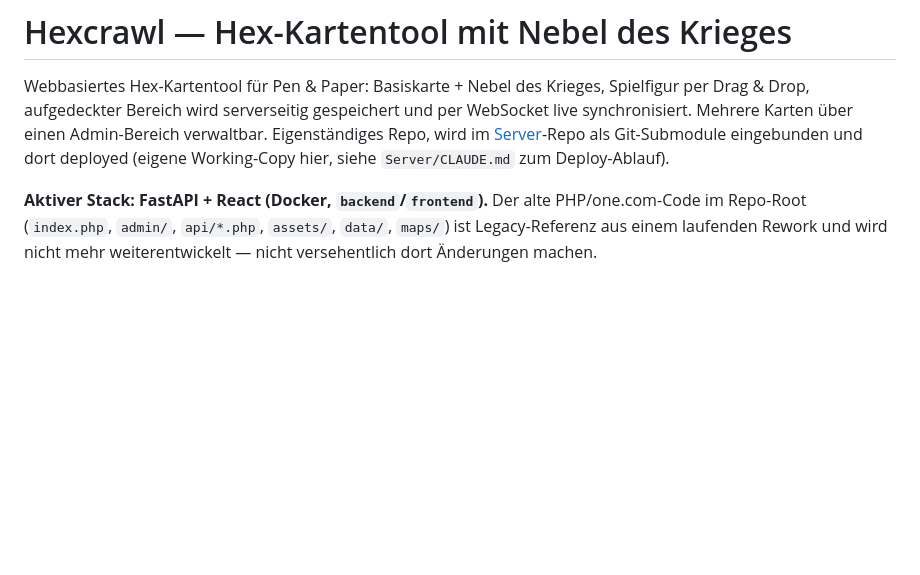
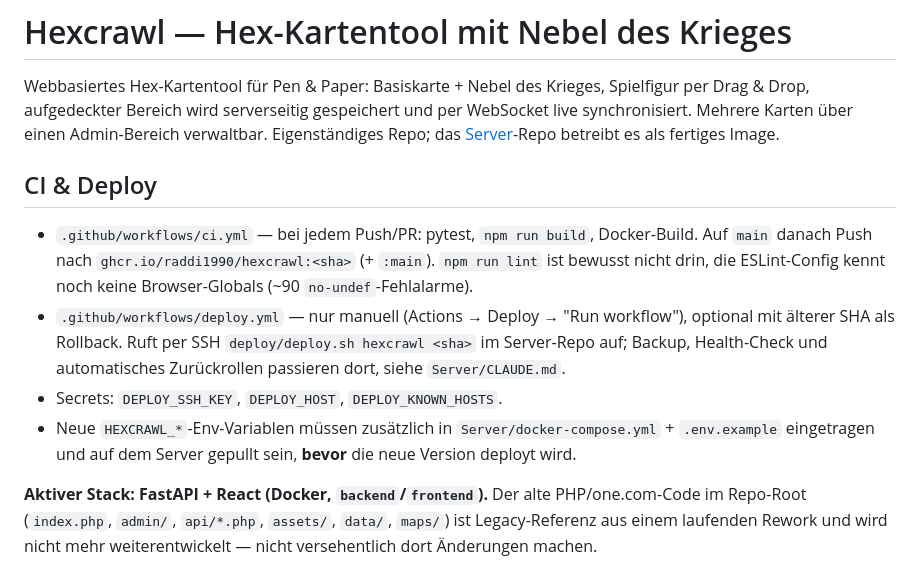
Before and after one commit to Raddi1990/hexcrawl, a Markdown page: CLAUDE.md, the part around the change. Drawn GitHub-style; blank space fills up the shorter version.

Commit message:
Document CI and deploy flow in CLAUDE.md
Co-Authored-By: Claude Opus 5.5 <noreply@anthropic.com>

```diff
--- a/CLAUDE.md
+++ b/CLAUDE.md
@@ -3,9 +3,23 @@
 Webbasiertes Hex-Kartentool für Pen & Paper: Basiskarte + Nebel des Krieges,
 Spielfigur per Drag & Drop, aufgedeckter Bereich wird serverseitig gespeichert und
 per WebSocket live synchronisiert. Mehrere Karten über einen Admin-Bereich
-verwaltbar. Eigenständiges Repo, wird im [Server](https://github.com/Raddi1990/server)-Repo
-als Git-Submodule eingebunden und dort deployed (eigene Working-Copy hier, siehe
-`Server/CLAUDE.md` zum Deploy-Ablauf).
+verwaltbar. Eigenständiges Repo; das [Server](https://github.com/Raddi1990/server)-Repo
+betreibt es als fertiges Image.
+
+## CI & Deploy
+
+- `.github/workflows/ci.yml` — bei jedem Push/PR: pytest, `npm run build`,
+  Docker-Build. Auf `main` danach Push nach `ghcr.io/raddi1990/hexcrawl:<sha>`
+  (+ `:main`). `npm run lint` ist bewusst nicht drin, die ESLint-Config kennt
+  noch keine Browser-Globals (~90 `no-undef`-Fehlalarme).
+- `.github/workflows/deploy.yml` — nur manuell (Actions → Deploy → "Run
+  workflow"), optional mit älterer SHA als Rollback. Ruft per SSH
+  `deploy/deploy.sh hexcrawl <sha>` im Server-Repo auf; Backup, Health-Check und
+  automatisches Zurückrollen passieren dort, siehe `Server/CLAUDE.md`.
+- Secrets: `DEPLOY_SSH_KEY`, `DEPLOY_HOST`, `DEPLOY_KNOWN_HOSTS`.
+- Neue `HEXCRAWL_*`-Env-Variablen müssen zusätzlich in
+  `Server/docker-compose.yml` + `.env.example` eingetragen und auf dem Server
+  gepullt sein, **bevor** die neue Version deployt wird.
 
 **Aktiver Stack: FastAPI + React (Docker, `backend`/`frontend`).** Der alte
 PHP/one.com-Code im Repo-Root (`index.php`, `admin/`, `api/*.php`, `assets/`,
```
